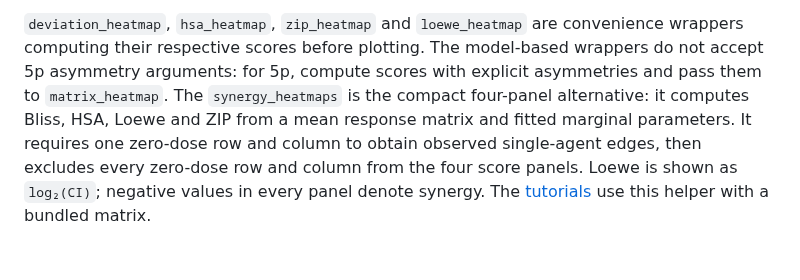
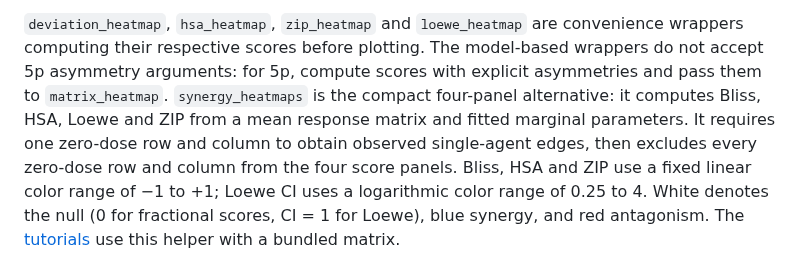
Before and after one commit to szarma/synfit, a Markdown page: docs/api.md, the part around the change. Drawn GitHub-style.

Commit message:
feat(plot): align synergy heatmap scales and colors

```diff
--- a/docs/api.md
+++ b/docs/api.md
@@ -429,10 +429,12 @@ use it to plot an already computed score array.
 `deviation_heatmap`, `hsa_heatmap`, `zip_heatmap` and `loewe_heatmap` are
 convenience wrappers computing their respective scores before plotting.
 The model-based wrappers do not accept 5p asymmetry arguments: for 5p, compute
-scores with explicit asymmetries and pass them to `matrix_heatmap`. The
+scores with explicit asymmetries and pass them to `matrix_heatmap`.
 `synergy_heatmaps` is the compact four-panel alternative: it computes Bliss,
 HSA, Loewe and ZIP from a mean response matrix and fitted marginal parameters.
 It requires one zero-dose row and column to obtain observed single-agent edges,
-then excludes every zero-dose row and column from the four score panels. Loewe
-is shown as `log₂(CI)`; negative values in every panel denote synergy. The
+then excludes every zero-dose row and column from the four score panels.
+Bliss, HSA and ZIP use a fixed linear color range of −1 to +1; Loewe CI uses
+a logarithmic color range of 0.25 to 4. White denotes the null (0 for fractional
+scores, CI = 1 for Loewe), blue synergy, and red antagonism. The
 [tutorials](tutorials.md) use this helper with a bundled matrix.
```
Also changed, not shown: docs/tutorials.md (+8 -6 lines), docs/images/synergy-analysis.png, 1 other file.
